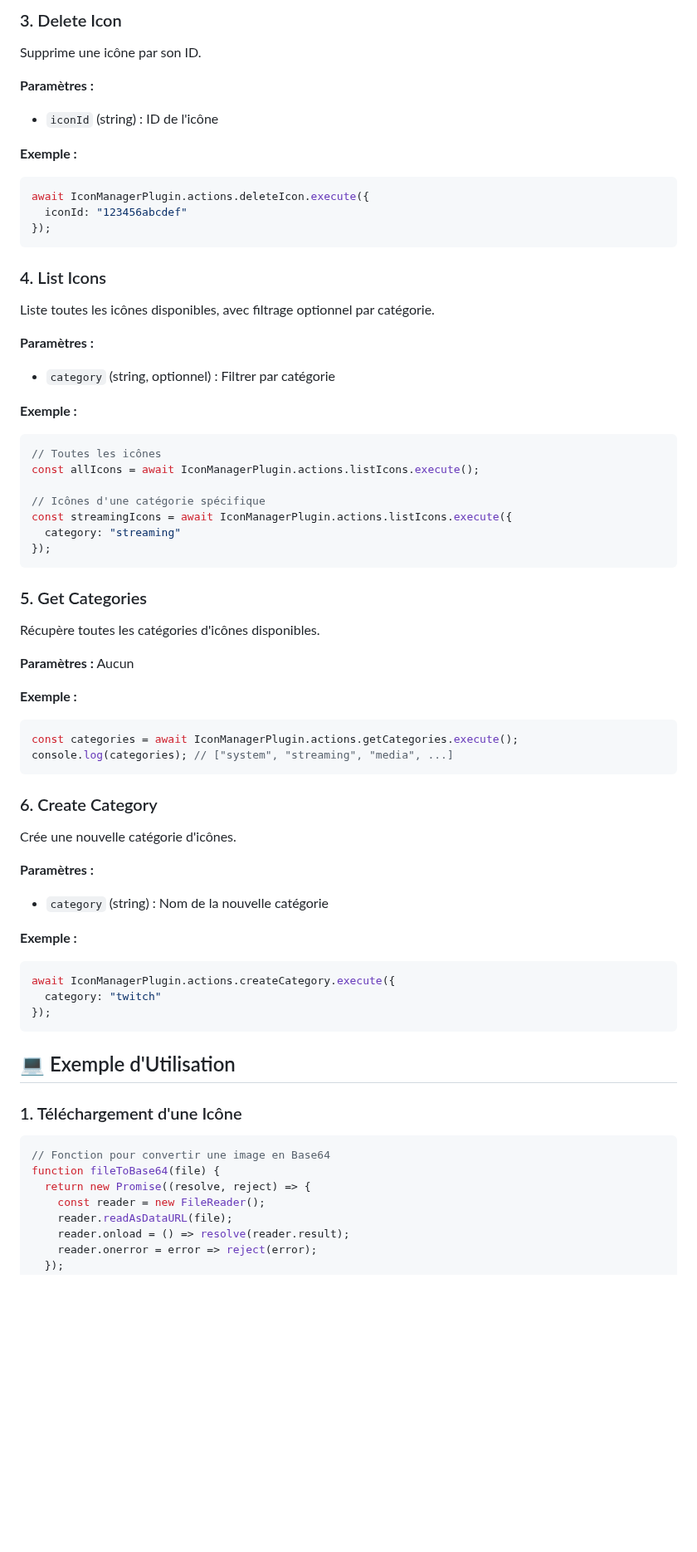
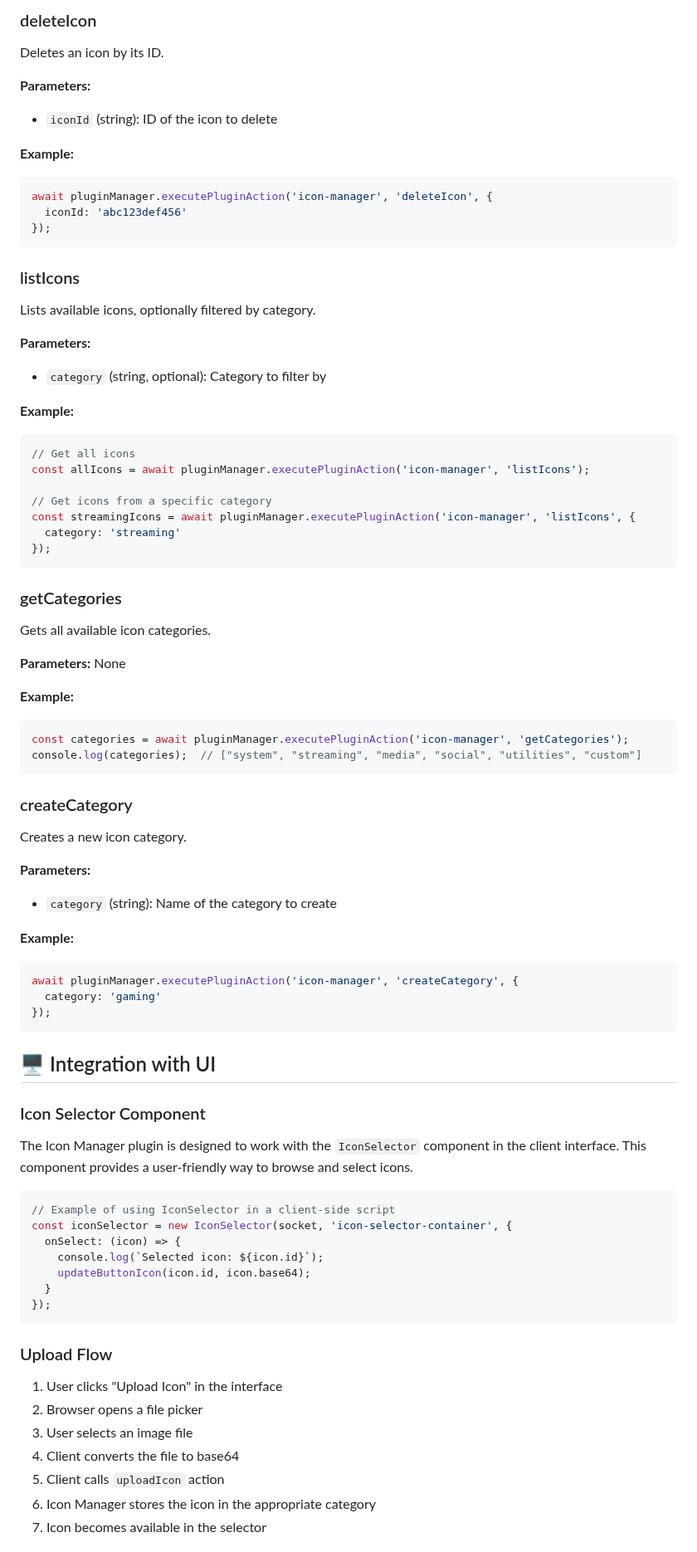
Before and after one commit to kihw/deck, a Markdown page: docs/plugins/ICON_MANAGER.md, the part around one of its changes. Shown at 83% size. Rendered like a GitHub page; blank space fills up the shorter version.

Commit message:
Add comprehensive documentation for Icon Manager plugin

````diff
--- a/docs/plugins/ICON_MANAGER.md
+++ b/docs/plugins/ICON_MANAGER.md
@@ -85,72 +84,86 @@ console.log(icon.base64); // Si includeData est true
 ```
 
-### 3. Delete Icon
+### deleteIcon
 
-Supprime une icône par son ID.
+Deletes an icon by its ID.
 
-**Paramètres :**
-- `iconId` (string) : ID de l'icône
+**Parameters:**
+- `iconId` (string): ID of the icon to delete
 
-**Exemple :**
+**Example:**
 ```javascript
-await IconManagerPlugin.actions.deleteIcon.execute({
-  iconId: "123456abcdef"
+await pluginManager.executePluginAction('icon-manager', 'deleteIcon', {
+  iconId: 'abc123def456'
 });
 ```
 
-### 4. List Icons
+### listIcons
 
-Liste toutes les icônes disponibles, avec filtrage optionnel par catégorie.
+Lists available icons, optionally filtered by category.
 
-**Paramètres :**
-- `category` (string, optionnel) : Filtrer par catégorie
+**Parameters:**
+- `category` (string, optional): Category to filter by
 
-**Exemple :**
+**Example:**
 ```javascript
-// Toutes les icônes
-const allIcons = await IconManagerPlugin.actions.listIcons.execute();
+// Get all icons
+const allIcons = await pluginManager.executePluginAction('icon-manager', 'listIcons');
 
-// Icônes d'une catégorie spécifique
-const streamingIcons = await IconManagerPlugin.actions.listIcons.execute({
-  category: "streaming"
+// Get icons from a specific category
+const streamingIcons = await pluginManager.executePluginAction('icon-manager', 'listIcons', {
+  category: 'streaming'
 });
 ```
 
-### 5. Get Categories
+### getCategories
 
-Récupère toutes les catégories d'icônes disponibles.
+Gets all available icon categories.
 
-**Paramètres :** Aucun
+**Parameters:** None
 
-**Exemple :**
+**Example:**
 ```javascript
-const categories = await IconManagerPlugin.actions.getCategories.execute();
-console.log(categories); // ["system", "streaming", "media", ...]
+const categories = await pluginManager.executePluginAction('icon-manager', 'getCategories');
+console.log(categories);  // ["system", "streaming", "media", "social", "utilities", "custom"]
 ```
 
-### 6. Create Category
+### createCategory
 
-Crée une nouvelle catégorie d'icônes.
+Creates a new icon category.
 
-**Paramètres :**
-- `category` (string) : Nom de la nouvelle catégorie
+**Parameters:**
+- `category` (string): Name of the category to create
 
-**Exemple :**
+**Example:**
 ```javascript
-await IconManagerPlugin.actions.createCategory.execute({
-  category: "twitch"
+await pluginManager.executePluginAction('icon-manager', 'createCategory', {
+  category: 'gaming'
 });
 ```
 
-## 💻 Exemple d'Utilisation
+## 🖥️ Integration with UI
 
-### 1. Téléchargement d'une Icône
+### Icon Selector Component
+
+The Icon Manager plugin is designed to work with the `IconSelector` component in the client interface. This component provides a user-friendly way to browse and select icons.
 
 ```javascript
-// Fonction pour convertir une image en Base64
-function fileToBase64(file) {
-  return new Promise((resolve, reject) => {
-    const reader = new FileReader();
-    reader.readAsDataURL(file);
-    reader.onload = () => resolve(reader.result);
-    reader.onerror = error => reject(error);
+// Example of using IconSelector in a client-side script
+const iconSelector = new IconSelector(socket, 'icon-selector-container', {
+  onSelect: (icon) => {
+    console.log(`Selected icon: ${icon.id}`);
+    updateButtonIcon(icon.id, icon.base64);
+  }
+});
+```
+
+### Upload Flow
+
+1. User clicks "Upload Icon" in the interface
+2. Browser opens a file picker
+3. User selects an image file
+4. Client converts the file to base64
+5. Client calls `uploadIcon` action
+6. Icon Manager stores the icon in the appropriate category
+7. Icon becomes available in the selector
+
````
Also changed, not shown: other parts of docs/plugins/ICON_MANAGER.md (+118 -198 lines).
